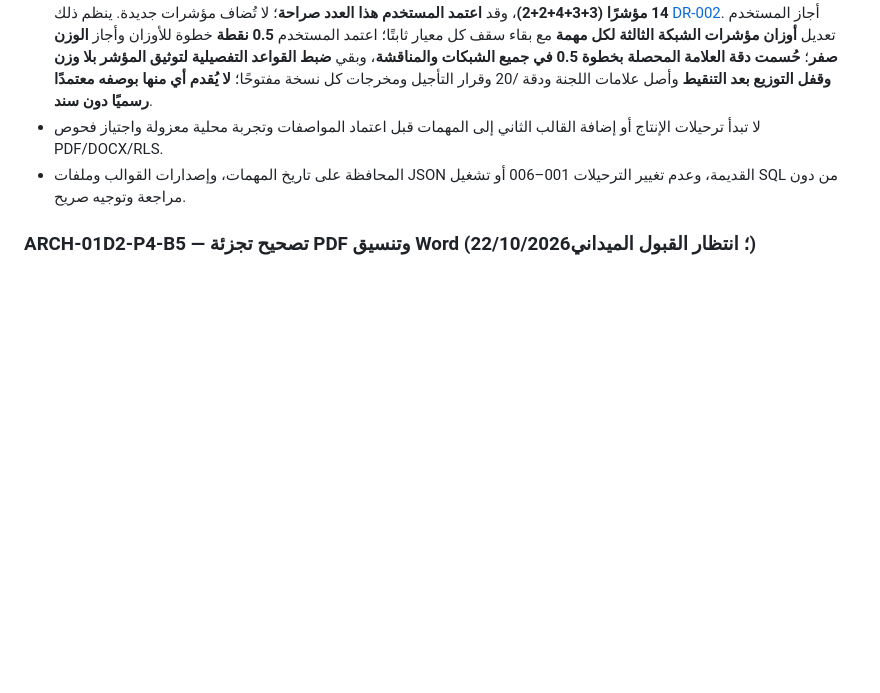
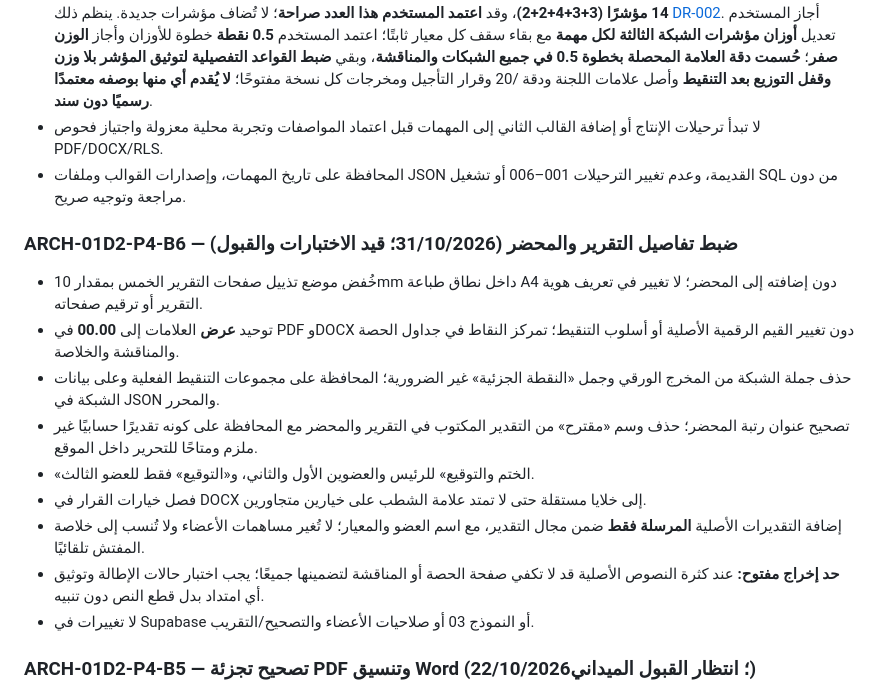
Before and after one commit to scientifica007/Official_report_template_03, a Markdown page: docs/PRODUCT_ROADMAP.md, the part around the change. GitHub-like rendering; blank space fills up the shorter version.

Commit message:
docs(P4-B6): precise PDF/DOCX field notes, data preservation and full-text pagination acceptance risk

```diff
--- a/docs/PRODUCT_ROADMAP.md
+++ b/docs/PRODUCT_ROADMAP.md
@@ -68,6 +68,18 @@
 - **ARCH-01C (جارية توثيقيًا):** اعتمد المستخدم **جميع رتب أساتذة التكوين المهني المعنية بالترسيم**؛ قُورنت [تجربة رافور v3.0](https://drive.google.com/drive/folders/1Jb8let9sJmsRftBkcBKtjcuBAGvqN20M?usp=drive_link) و[تجربة لجنة أخرى](https://drive.google.com/drive/folders/1IPvGFc_YtCTpotGlN41v_rmYXooufZfs?usp=drive_link) بالتجربة v2.3 والقالب الرسمي المقدم. لدينا شبكة حصة ذات خمس مجموعات /40 **متداولة تاريخيًا دون اعتماد رسمي**، وشبكة أخرى ذات عشرة عناصر /40 **اجتهاد مفتش** في التجربتين الجديدتين. **وثيقة القرارات:** [ARCH01C_ALL_RANKS_RUBRIC_DECISIONS.md](ARCH01C_ALL_RANKS_RUBRIC_DECISIONS.md). قرر المستخدم **إتاحة ثلاث شبكات للمفتش عند إنشاء مهمة الترسيم** بدل فرض شبكة افتراضية: خمسة معايير تجميعية، وعشرة عناصر اجتهادية، وشبكة تحليلية مشتقة من الخمسة. الجرد المباشر لصفحة PDF يثبت **14 مؤشرًا (3+3+4+2+2)**، وقد **اعتمد المستخدم هذا العدد صراحة**؛ لا تُضاف مؤشرات جديدة. ينظم ذلك [DR-002](ARCH01C_THREE_RUBRIC_SELECTION.md). أجاز المستخدم تعديل **أوزان مؤشرات الشبكة الثالثة لكل مهمة** مع بقاء سقف كل معيار ثابتًا؛ اعتمد المستخدم **0.5 نقطة** خطوة للأوزان وأجاز **الوزن صفر**؛ **حُسمت دقة العلامة المحصلة بخطوة 0.5 في جميع الشبكات والمناقشة**، وبقي **ضبط القواعد التفصيلية لتوثيق المؤشر بلا وزن وقفل التوزيع بعد التنقيط** وأصل علامات اللجنة ودقة /20 وقرار التأجيل ومخرجات كل نسخة مفتوحًا؛ **لا يُقدم أي منها بوصفه معتمدًا رسميًا دون سند**.
 - لا تبدأ ترحيلات الإنتاج أو إضافة القالب الثاني إلى المهمات قبل اعتماد المواصفات وتجربة محلية معزولة واجتياز فحوص PDF/DOCX/RLS.
 - المحافظة على تاريخ المهمات، وإصدارات القوالب وملفات JSON القديمة، وعدم تغيير الترحيلات 001–006 أو تشغيل SQL من دون مراجعة وتوجيه صريح.
+
+
+### ARCH-01D2-P4-B6 — ضبط تفاصيل التقرير والمحضر (31/10/2026؛ قيد الاختبارات والقبول)
+- خُفض موضع تذييل صفحات التقرير الخمس بمقدار 10mm داخل نطاق طباعة A4 دون إضافته إلى المحضر؛ لا تغيير في تعريف هوية التقرير أو ترقيم صفحاته.
+- توحيد **عرض** العلامات إلى **00.00** في PDF وDOCX دون تغيير القيم الرقمية الأصلية أو أسلوب التنقيط؛ تمركز النقاط في جداول الحصة والمناقشة والخلاصة.
+- حذف جملة الشبكة من المخرج الورقي وجمل «النقطة الجزئية» غير الضرورية؛ المحافظة على مجموعات التنقيط الفعلية وعلى بيانات الشبكة في JSON والمحرر.
+- تصحيح عنوان رتبة المحضر؛ حذف وسم «مقترح» من التقدير المكتوب في التقرير والمحضر مع المحافظة على كونه تقديرًا حسابيًا غير ملزم ومتاحًا للتحرير داخل الموقع.
+- «الختم والتوقيع» للرئيس والعضوين الأول والثاني، و«التوقيع» فقط للعضو الثالث.
+- فصل خيارات القرار في DOCX إلى خلايا مستقلة حتى لا تمتد علامة الشطب على خيارين متجاورين.
+- إضافة التقديرات الأصلية **المرسلة فقط** ضمن مجال التقدير، مع اسم العضو والمعيار؛ لا تُغير مساهمات الأعضاء ولا تُنسب إلى خلاصة المفتش تلقائيًا.
+- **حد إخراج مفتوح:** عند كثرة النصوص الأصلية قد لا تكفي صفحة الحصة أو المناقشة لتضمينها جميعًا؛ يجب اختبار حالات الإطالة وتوثيق أي امتداد بدل قطع النص دون تنبيه.
+- لا تغييرات في Supabase أو النموذج 03 أو صلاحيات الأعضاء والتصحيح/التقريب.
 
 ### ARCH-01D2-P4-B5 — تصحيح تجزئة PDF وتنسيق Word (22/10/2026؛ انتظار القبول الميداني)
 - **سبب موثق بالتجربة الفعلية:** إعادة تصيير CSS المنشور في Chromium أعطت 12 ورقة بسبب تساوي صندوق الصفحة مع الحد المطبوع (273mm) وفواصل الصفحات الإلزامية؛ ظهرت صفحات مستقلة تحمل تذييلًا أو شبه فارغة.
```
